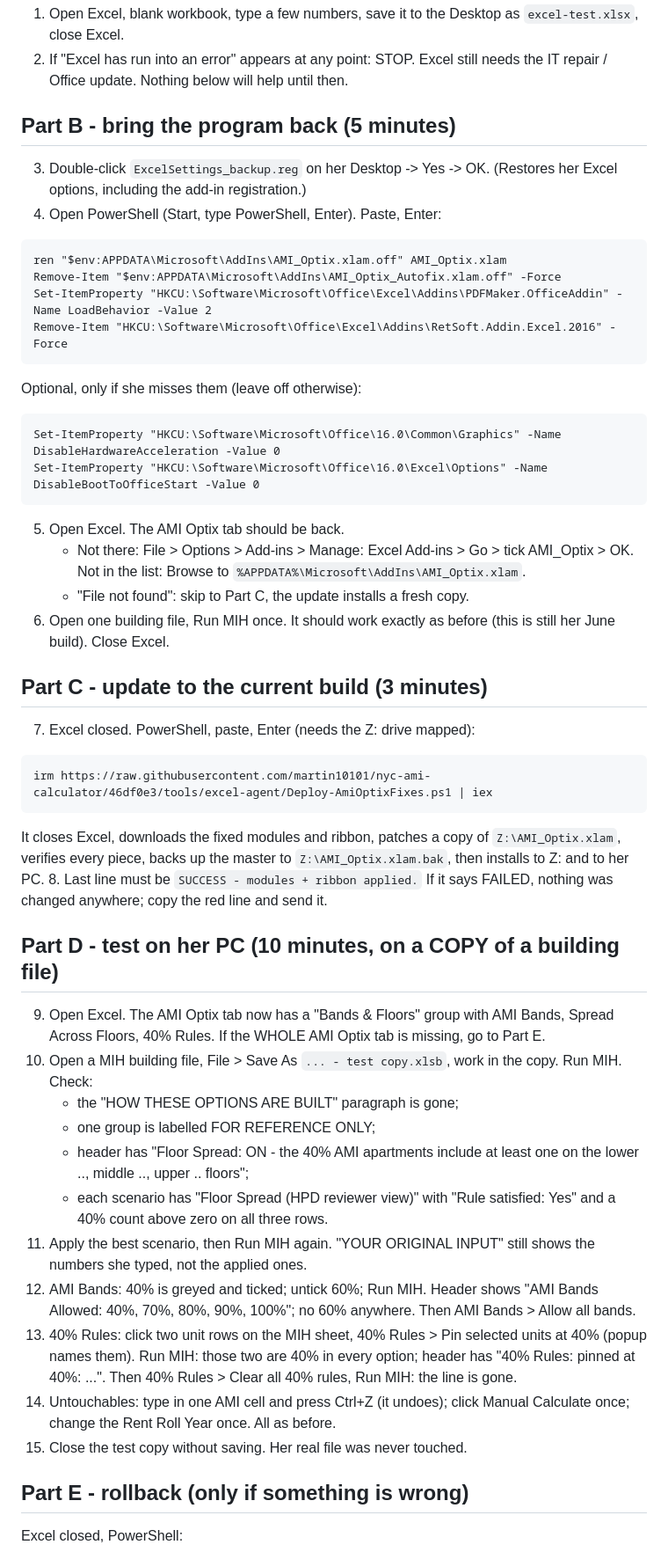
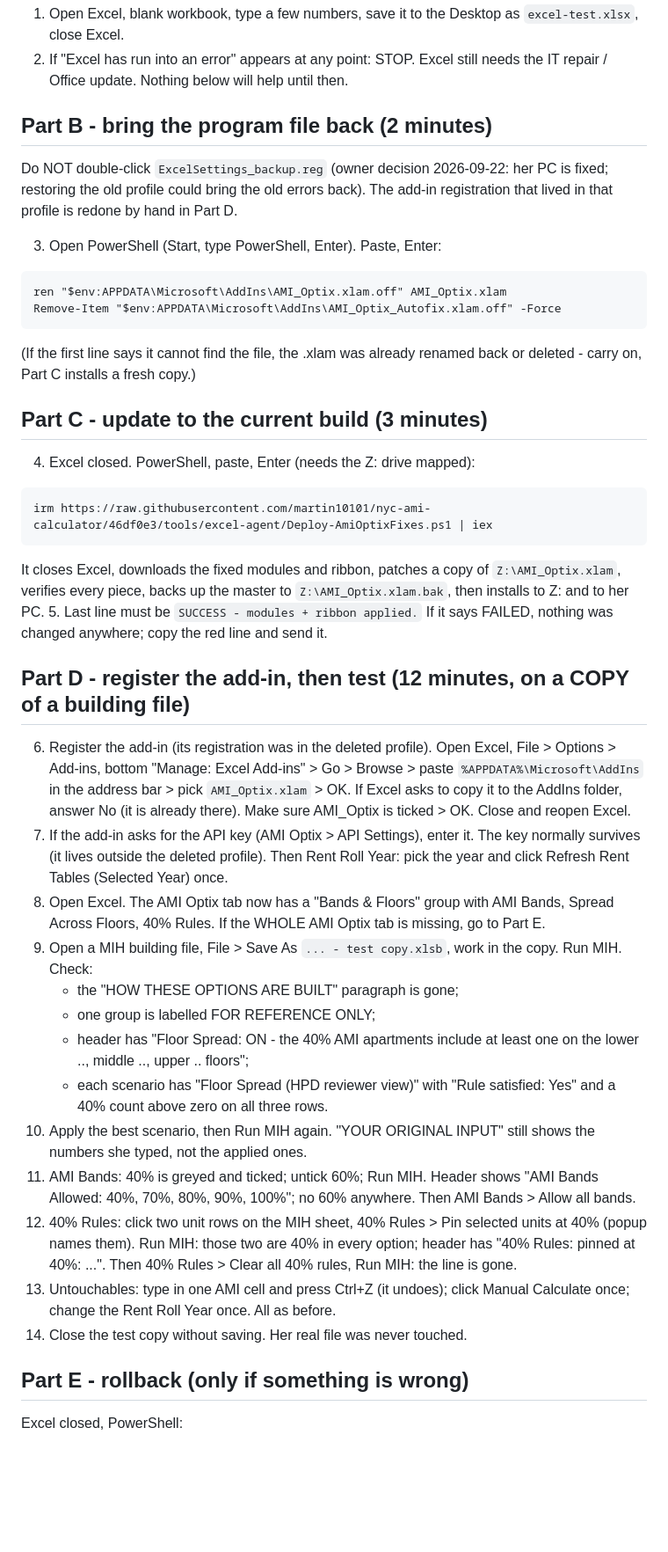
Before and after one commit to martin10101/nyc-ami-calculator, a Markdown page: docs/RUNBOOK_rachel_pc_restore_update_test.md, the part around the change. Shown at 88% size. Drawn GitHub-style; blank space fills up the shorter version.

Commit message:
docs: runbook - no .reg restore on Rachel's PC; register add-in by hand
Co-Authored-By: Claude Fable 5.1 <noreply@anthropic.com>

````diff
--- a/docs/RUNBOOK_rachel_pc_restore_update_test.md
+++ b/docs/RUNBOOK_rachel_pc_restore_update_test.md
@@ -13,37 +13,25 @@ June 16 build. This runbook restores it, updates it to the current build
 2. If "Excel has run into an error" appears at any point: STOP. Excel still
    needs the IT repair / Office update. Nothing below will help until then.
 
-## Part B - bring the program back (5 minutes)
+## Part B - bring the program file back (2 minutes)
 
-3. Double-click `ExcelSettings_backup.reg` on her Desktop -> Yes -> OK.
-   (Restores her Excel options, including the add-in registration.)
-4. Open PowerShell (Start, type PowerShell, Enter). Paste, Enter:
+Do NOT double-click `ExcelSettings_backup.reg` (owner decision 2026-09-22: her
+PC is fixed; restoring the old profile could bring the old errors back). The
+add-in registration that lived in that profile is redone by hand in Part D.
+
+3. Open PowerShell (Start, type PowerShell, Enter). Paste, Enter:
 
 ```
 ren "$env:APPDATA\Microsoft\AddIns\AMI_Optix.xlam.off" AMI_Optix.xlam
 Remove-Item "$env:APPDATA\Microsoft\AddIns\AMI_Optix_Autofix.xlam.off" -Force
-Set-ItemProperty "HKCU:\Software\Microsoft\Office\Excel\Addins\PDFMaker.OfficeAddin" -Name LoadBehavior -Value 2
-Remove-Item "HKCU:\Software\Microsoft\Office\Excel\Addins\RetSoft.Addin.Excel.2016" -Force
 ```
 
-   Optional, only if she misses them (leave off otherwise):
-
-```
-Set-ItemProperty "HKCU:\Software\Microsoft\Office\16.0\Common\Graphics" -Name DisableHardwareAcceleration -Value 0
-Set-ItemProperty "HKCU:\Software\Microsoft\Office\16.0\Excel\Options" -Name DisableBootToOfficeStart -Value 0
-```
-
-5. Open Excel. The AMI Optix tab should be back.
-   - Not there: File > Options > Add-ins > Manage: Excel Add-ins > Go > tick
-     AMI_Optix > OK. Not in the list: Browse to
-     `%APPDATA%\Microsoft\AddIns\AMI_Optix.xlam`.
-   - "File not found": skip to Part C, the update installs a fresh copy.
-6. Open one building file, Run MIH once. It should work exactly as before
-   (this is still her June build). Close Excel.
+   (If the first line says it cannot find the file, the .xlam was already
+   renamed back or deleted - carry on, Part C installs a fresh copy.)
 
 ## Part C - update to the current build (3 minutes)
 
-7. Excel closed. PowerShell, paste, Enter (needs the Z: drive mapped):
+4. Excel closed. PowerShell, paste, Enter (needs the Z: drive mapped):
 
 ```
 irm https://raw.githubusercontent.com/martin10101/nyc-ami-calculator/46df0e3/tools/excel-agent/Deploy-AmiOptixFixes.ps1 | iex
@@ -52,15 +40,25 @@ irm https://raw.githubusercontent.com/martin10101/nyc-ami-calculator/46df0e3/too
    It closes Excel, downloads the fixed modules and ribbon, patches a copy of
    `Z:\AMI_Optix.xlam`, verifies every piece, backs up the master to
    `Z:\AMI_Optix.xlam.bak`, then installs to Z: and to her PC.
-8. Last line must be `SUCCESS - modules + ribbon applied.` If it says FAILED,
+5. Last line must be `SUCCESS - modules + ribbon applied.` If it says FAILED,
    nothing was changed anywhere; copy the red line and send it.
 
-## Part D - test on her PC (10 minutes, on a COPY of a building file)
+## Part D - register the add-in, then test (12 minutes, on a COPY of a building file)
 
-9. Open Excel. The AMI Optix tab now has a "Bands & Floors" group with
+6. Register the add-in (its registration was in the deleted profile). Open
+   Excel, File > Options > Add-ins, bottom "Manage: Excel Add-ins" > Go >
+   Browse > paste `%APPDATA%\Microsoft\AddIns` in the address bar > pick
+   `AMI_Optix.xlam` > OK. If Excel asks to copy it to the AddIns folder,
+   answer No (it is already there). Make sure AMI_Optix is ticked > OK.
+   Close and reopen Excel.
+7. If the add-in asks for the API key (AMI Optix > API Settings), enter it.
+   The key normally survives (it lives outside the deleted profile). Then
+   Rent Roll Year: pick the year and click Refresh Rent Tables (Selected
+   Year) once.
+8. Open Excel. The AMI Optix tab now has a "Bands & Floors" group with
    AMI Bands, Spread Across Floors, 40% Rules. If the WHOLE AMI Optix tab is
    missing, go to Part E.
-10. Open a MIH building file, File > Save As `... - test copy.xlsb`, work in
+9. Open a MIH building file, File > Save As `... - test copy.xlsb`, work in
     the copy. Run MIH. Check:
     - the "HOW THESE OPTIONS ARE BUILT" paragraph is gone;
     - one group is labelled FOR REFERENCE ONLY;
@@ -68,18 +66,18 @@ irm https://raw.githubusercontent.com/martin10101/nyc-ami-calculator/46df0e3/too
       one on the lower .., middle .., upper .. floors";
     - each scenario has "Floor Spread (HPD reviewer view)" with
       "Rule satisfied: Yes" and a 40% count above zero on all three rows.
-11. Apply the best scenario, then Run MIH again. "YOUR ORIGINAL INPUT" still
+10. Apply the best scenario, then Run MIH again. "YOUR ORIGINAL INPUT" still
     shows the numbers she typed, not the applied ones.
-12. AMI Bands: 40% is greyed and ticked; untick 60%; Run MIH. Header shows
+11. AMI Bands: 40% is greyed and ticked; untick 60%; Run MIH. Header shows
     "AMI Bands Allowed: 40%, 70%, 80%, 90%, 100%"; no 60% anywhere. Then
     AMI Bands > Allow all bands.
-13. 40% Rules: click two unit rows on the MIH sheet, 40% Rules > Pin selected
+12. 40% Rules: click two unit rows on the MIH sheet, 40% Rules > Pin selected
     units at 40% (popup names them). Run MIH: those two are 40% in every
     option; header has "40% Rules: pinned at 40%: ...". Then 40% Rules >
     Clear all 40% rules, Run MIH: the line is gone.
-14. Untouchables: type in one AMI cell and press Ctrl+Z (it undoes); click
+13. Untouchables: type in one AMI cell and press Ctrl+Z (it undoes); click
     Manual Calculate once; change the Rent Roll Year once. All as before.
-15. Close the test copy without saving. Her real file was never touched.
+14. Close the test copy without saving. Her real file was never touched.
 
 ## Part E - rollback (only if something is wrong)
 
````
